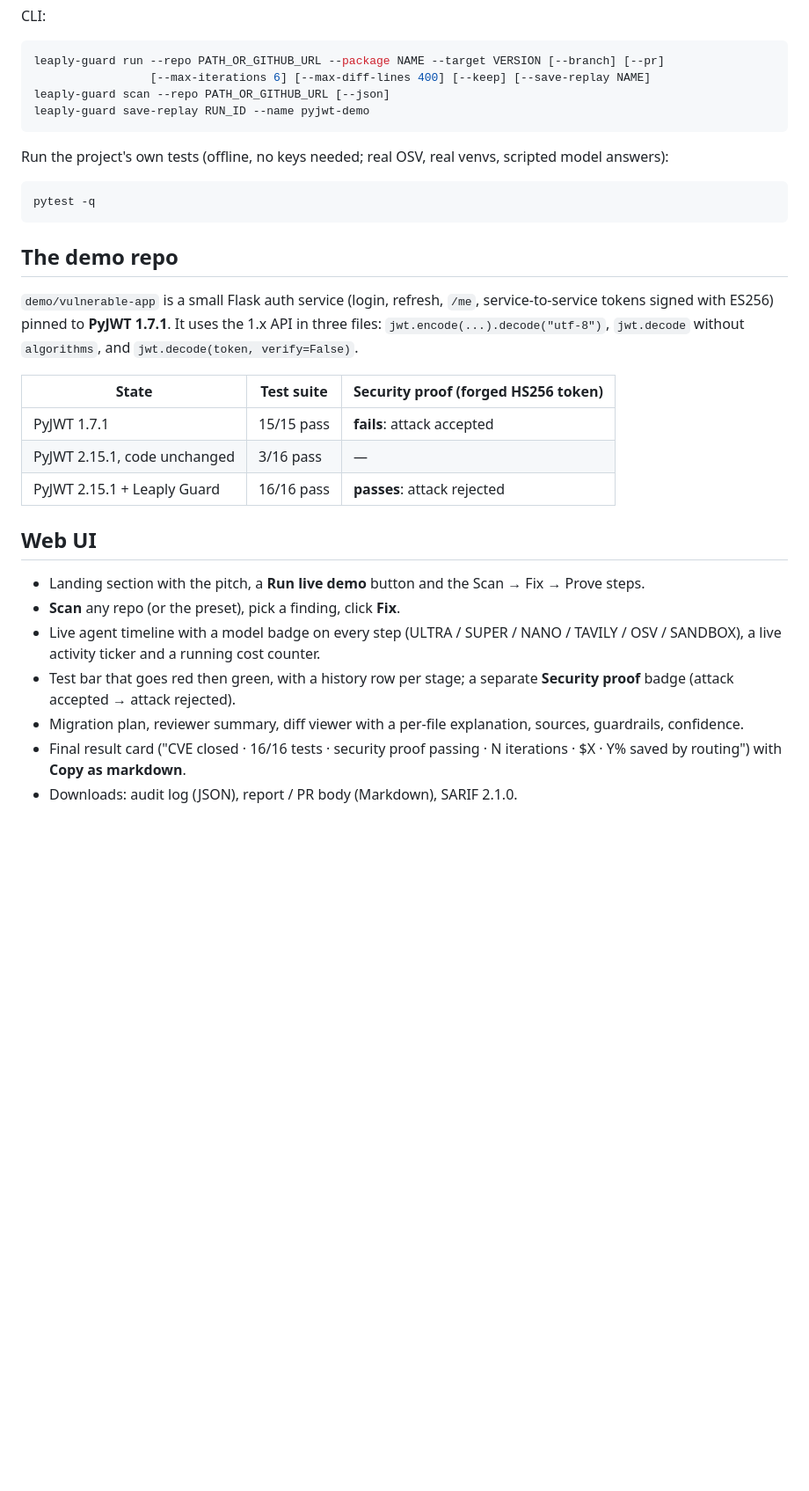
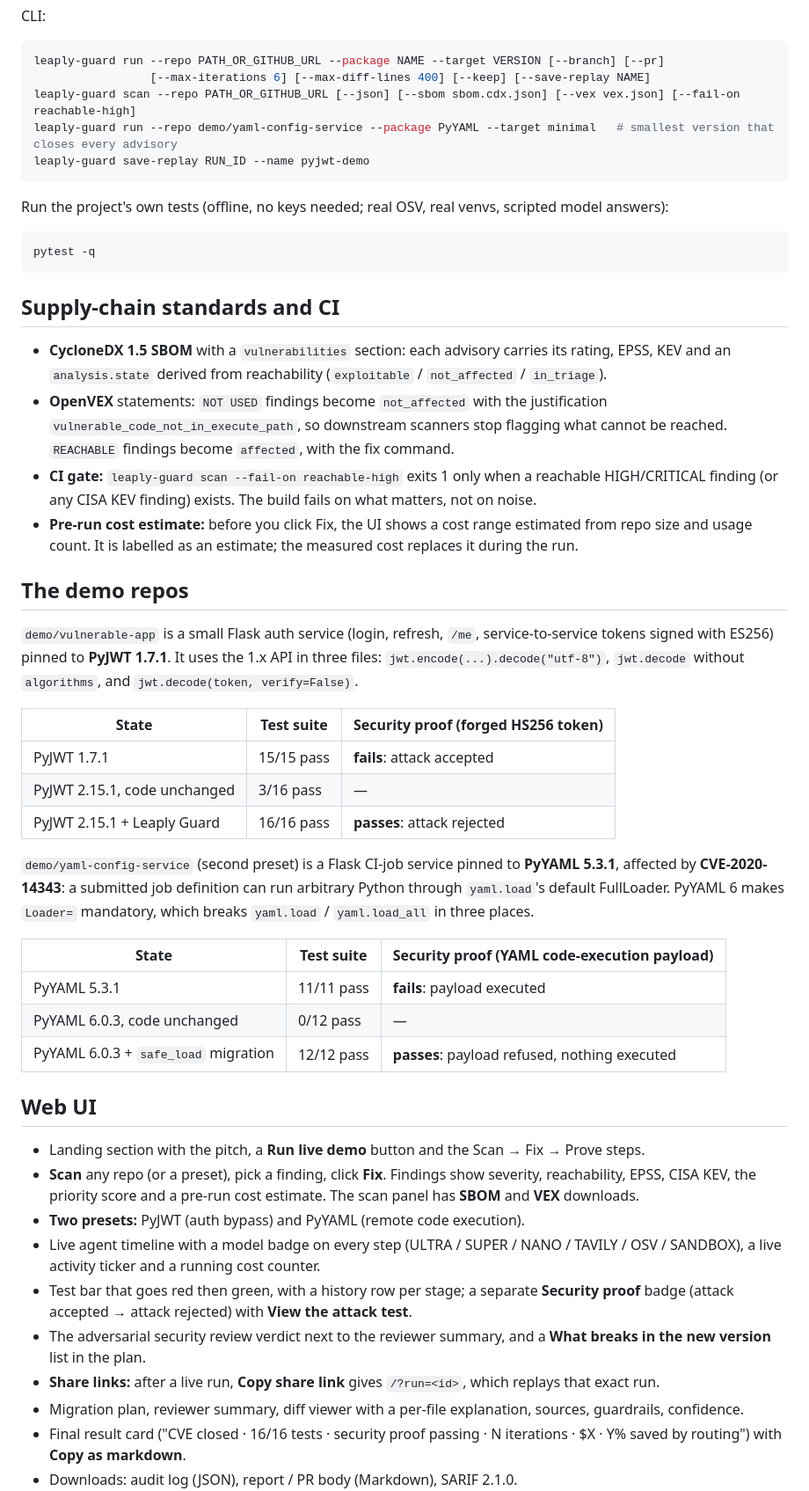
Before and after one commit to parthksingh1/leapy_guard, a Markdown page: README.md, the part around one of its changes. Shown at 88% size. Rendered like a GitHub page; blank space fills up the shorter version.

````diff
--- a/README.md
+++ b/README.md
@@ -122,7 +128,8 @@ CLI:
 ```bash
 leaply-guard run --repo PATH_OR_GITHUB_URL --package NAME --target VERSION [--branch] [--pr]
                  [--max-iterations 6] [--max-diff-lines 400] [--keep] [--save-replay NAME]
-leaply-guard scan --repo PATH_OR_GITHUB_URL [--json]
+leaply-guard scan --repo PATH_OR_GITHUB_URL [--json] [--sbom sbom.cdx.json] [--vex vex.json] [--fail-on reachable-high]
+leaply-guard run --repo demo/yaml-config-service --package PyYAML --target minimal   # smallest version that closes every advisory
 leaply-guard save-replay RUN_ID --name pyjwt-demo
 ```
 
@@ -132,7 +139,14 @@ Run the project's own tests (offline, no keys needed; real OSV, real venvs, scri
 pytest -q
 ```
 
-## The demo repo
+## Supply-chain standards and CI
+
+- **CycloneDX 1.5 SBOM** with a `vulnerabilities` section: each advisory carries its rating, EPSS, KEV and an `analysis.state` derived from reachability (`exploitable` / `not_affected` / `in_triage`).
+- **OpenVEX** statements: `NOT USED` findings become `not_affected` with the justification `vulnerable_code_not_in_execute_path`, so downstream scanners stop flagging what cannot be reached. `REACHABLE` findings become `affected`, with the fix command.
+- **CI gate:** `leaply-guard scan --fail-on reachable-high` exits 1 only when a reachable HIGH/CRITICAL finding (or any CISA KEV finding) exists. The build fails on what matters, not on noise.
+- **Pre-run cost estimate:** before you click Fix, the UI shows a cost range estimated from repo size and usage count. It is labelled as an estimate; the measured cost replaces it during the run.
+
+## The demo repos
 
 `demo/vulnerable-app` is a small Flask auth service (login, refresh, `/me`, service-to-service tokens signed with ES256) pinned to **PyJWT 1.7.1**. It uses the 1.x API in three files: `jwt.encode(...).decode("utf-8")`, `jwt.decode` without `algorithms`, and `jwt.decode(token, verify=False)`.
 
@@ -142,12 +156,23 @@ pytest -q
 | PyJWT 2.15.1, code unchanged | 3/16 pass | — |
 | PyJWT 2.15.1 + Leaply Guard | 16/16 pass | **passes**: attack rejected |
 
+`demo/yaml-config-service` (second preset) is a Flask CI-job service pinned to **PyYAML 5.3.1**, affected by **CVE-2020-14343**: a submitted job definition can run arbitrary Python through `yaml.load`'s default FullLoader. PyYAML 6 makes `Loader=` mandatory, which breaks `yaml.load` / `yaml.load_all` in three places.
+
+| State | Test suite | Security proof (YAML code-execution payload) |
+|---|---|---|
+| PyYAML 5.3.1 | 11/11 pass | **fails**: payload executed |
+| PyYAML 6.0.3, code unchanged | 0/12 pass | — |
+| PyYAML 6.0.3 + `safe_load` migration | 12/12 pass | **passes**: payload refused, nothing executed |
+
 ## Web UI
 
 - Landing section with the pitch, a **Run live demo** button and the Scan → Fix → Prove steps.
-- **Scan** any repo (or the preset), pick a finding, click **Fix**.
+- **Scan** any repo (or a preset), pick a finding, click **Fix**. Findings show severity, reachability, EPSS, CISA KEV, the priority score and a pre-run cost estimate. The scan panel has **SBOM** and **VEX** downloads.
+- **Two presets:** PyJWT (auth bypass) and PyYAML (remote code execution).
 - Live agent timeline with a model badge on every step (ULTRA / SUPER / NANO / TAVILY / OSV / SANDBOX), a live activity ticker and a running cost counter.
-- Test bar that goes red then green, with a history row per stage; a separate **Security proof** badge (attack accepted → attack rejected).
+- Test bar that goes red then green, with a history row per stage; a separate **Security proof** badge (attack accepted → attack rejected) with **View the attack test**.
+- The adversarial security review verdict next to the reviewer summary, and a **What breaks in the new version** list in the plan.
+- **Share links:** after a live run, **Copy share link** gives `/?run=<id>`, which replays that exact run.
 - Migration plan, reviewer summary, diff viewer with a per-file explanation, sources, guardrails, confidence.
 - Final result card ("CVE closed · 16/16 tests · security proof passing · N iterations · $X · Y% saved by routing") with **Copy as markdown**.
 - Downloads: audit log (JSON), report / PR body (Markdown), SARIF 2.1.0.
````
Also changed, not shown: other parts of README.md (+30 -16 lines).
